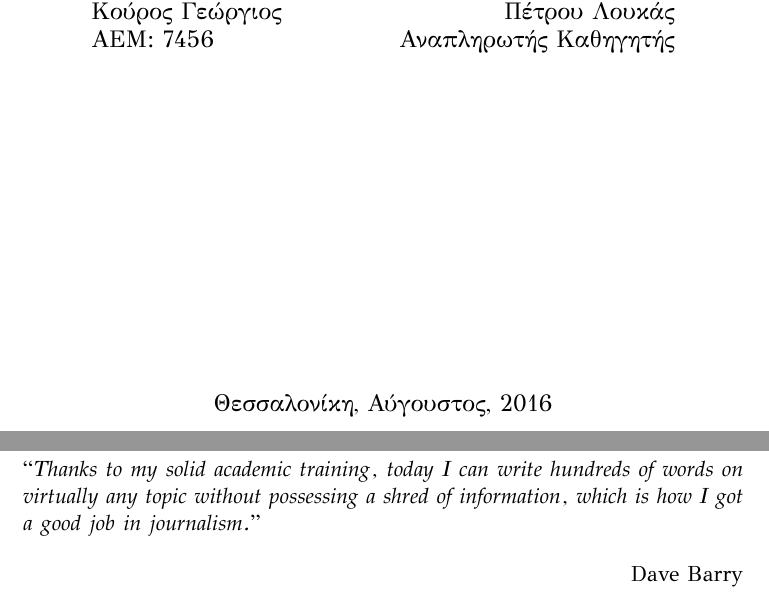
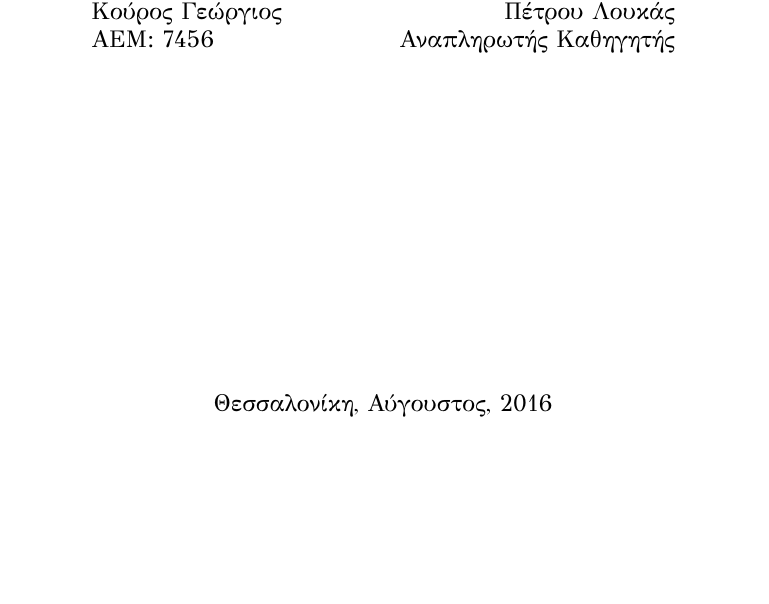
Before and after one commit to gkouros/diploma-thesis-ece-auth, a LaTeX thesis (main.tex): two parts of pages 1 and 2 of 12 before the commit and part of page 1 of 11 after it, the two joined at a grey line, cut so that both start at the same text, the shorter picture padded with empty space. Compiled offline with XeLaTeX.

Commit message:
Delete quatation page

```diff
--- a/main.tex
+++ b/main.tex
@@ -118,16 +118,6 @@ headsepline, % Uncomment to get a line under the header
 \end{titlepage}
 
 %----------------------------------------------------------------------------------------
-%	QUOTATION PAGE
-%----------------------------------------------------------------------------------------
-
-\vspace*{0.2\textheight}
-
-\noindent\enquote{\itshape Thanks to my solid academic training, today I can write hundreds of words on virtually any topic without possessing a shred of information, which is how I got a good job in journalism.}\bigbreak
-
-\hfill Dave Barry
-
-%----------------------------------------------------------------------------------------
 %	ABSTRACT PAGE
 %----------------------------------------------------------------------------------------
 
```
